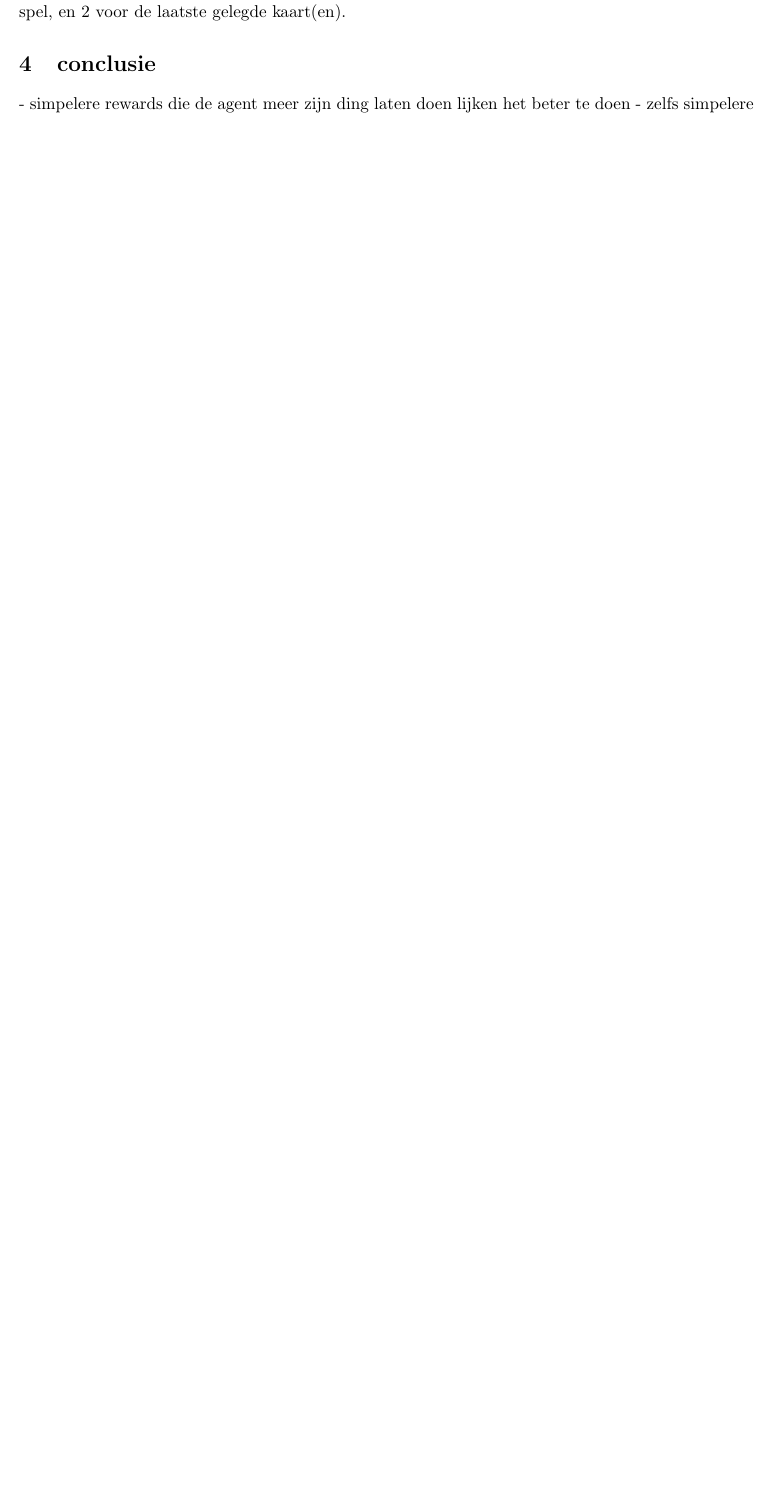
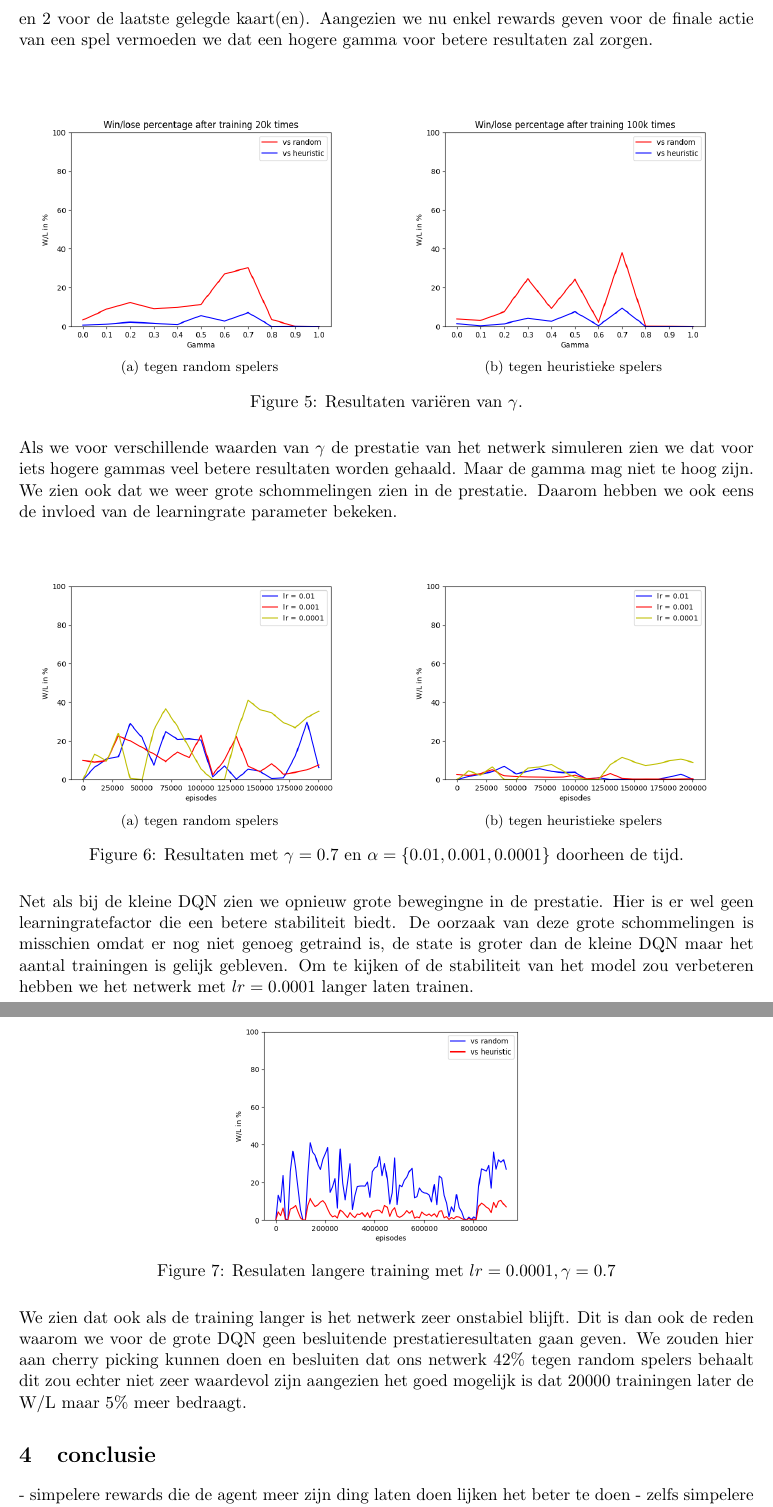
Before and after one commit to thdossch/president, a LaTeX document (verslag.tex): part of page 12 of 16 before the commit and two parts of pages 13 and 14 of 17 after it, the two joined at a grey line, cut at the place of the change, the shorter picture padded with empty space. Compiled offline with pdfLaTeX.

Commit message:
verslag: bigdqn

```diff
--- a/verslag.tex
+++ b/verslag.tex
@@ -222,5 +222,3 @@ Een lagere learning rate lijkt het netwerk dus inderdaad stabieler te maken, en
 \end{table}
 Nu we een goede learning rate en discount factor hebben gevonden, kunnen we de gemiddelde scores die dit netwerk behaald vergelijken. Merk op dat de agent die traint tegen de heuristieke spelers, gemiddeld iets hogere scores haalt tegen de heuristieke spelers. \\
 \subsubsection{Grote DQN}
-In het vorige deel hebben we een vrij gedetailleerde reward functie gemaakt, die elke stap een reward geeft. We willen echter de agent minder zelf sturen, en zelf de taktiek van het spel laten ontdekken. Daarvoor gebruiken we volgende, simpele reward functie: TODO.\\\\
-De agent krijgt dus enkel een reward op het einde, en krijgt voor alle andere stappen een 0. Omdat dit een reward functie is die meer over het hele spel loopt, breiden we de inputs van ons netwerk uit. De state houdt vanaf nu ook alle gelegde kaarten bij in het spel. Er zijn dus 13 velden voor de eigen hand, 13 velden (op dezelfde manier als eigen hand) voor de gelegde kaarten in het spel, en 2 voor de laatste gelegde kaart(en).
@@ -227,4 +231,27 @@ De agent krijgt dus enkel een reward op het einde, en krijgt voor alle andere st
 
+\noindent De agent krijgt dus enkel een reward op het einde van het spel, en krijgt voor alle andere stappen een 0. De state houdt vanaf nu ook alle gelegde kaarten bij in het spel. Er zijn dus 13 velden voor de eigen hand, 13 velden (op dezelfde manier als eigen hand) voor de gelegde kaarten in het spel, en 2 voor de laatste gelegde kaart(en). Aangezien we nu enkel rewards geven voor de finale actie van een spel vermoeden we dat een hogere gamma voor betere resultaten zal zorgen.\\
+\begin{figure}[H]
+    \centering
+    \subfloat[tegen random spelers]{{\includegraphics[width=7.5cm]{images/gamma_bigdqn_20k.png}} }
+    \qquad
+    \subfloat[tegen heuristieke spelers]{{\includegraphics[width=7.5cm]{images/gamma_bigdqn_100k.png}} }
+    \caption{Resultaten variëren van $\gamma$.}
+\end{figure}
+\noindent Als we voor verschillende waarden van $\gamma$ de prestatie van het netwerk simuleren zien we dat voor iets hogere gammas veel betere resultaten worden gehaald. Maar de gamma mag niet te hoog zijn. We zien ook dat we weer grote schommelingen zien in de prestatie. Daarom hebben we ook eens de invloed van de learningrate parameter bekeken.
+\begin{figure}[H]
+    \centering
+    \subfloat[tegen random spelers]{{\includegraphics[width=7.5cm]{images/lr-iteration-random-big-dqn.png}} }
+    \qquad
+    \subfloat[tegen heuristieke spelers]{{\includegraphics[width=7.5cm]{images/lr-iteration-heur-big-dqn.png}} }
+    \caption{Resultaten met $\gamma = 0.7$ en $\alpha = \{0.01, 0.001, 0.0001\}$ doorheen de tijd.}
+\end{figure}
+\noindent Net als bij de kleine DQN zien we opnieuw grote bewegingne in de prestatie. Hier is er wel geen learningratefactor die een betere stabiliteit biedt. De oorzaak van deze grote schommelingen is misschien omdat er nog niet genoeg getraind is, de state is groter dan de kleine DQN maar het aantal trainingen is gelijk gebleven. Om te kijken of de stabiliteit van het model zou verbeteren hebben we het netwerk met $ lr = 0.0001$ langer laten trainen.
+\begin{figure}[H]
+\centering
+\includegraphics[scale=0.45]{images/big_dqn_extended_training.png}
+\caption{Resulaten langere training met $lr = 0.0001, \gamma = 0.7$}
+\end{figure}
+\noindent We zien dat ook als de training langer is het netwerk zeer onstabiel blijft. Dit is dan ook de reden waarom we voor de grote DQN geen besluitende prestatieresultaten gaan geven. We zouden hier aan cherry picking kunnen doen en besluiten dat ons netwerk 42\% tegen random spelers behaalt dit zou echter niet zeer waardevol zijn aangezien het goed mogelijk is dat 20000 trainingen later de W/L maar 5\% meer bedraagt.
 \section{conclusie}
 - simpelere rewards die de agent meer zijn ding laten doen lijken het beter te doen
 - zelfs simpelere algoritmen lijken het beter te doen\\\\
```
Also changed, not shown: images/big_dqn_extended_training.png (added), images/big_dqn_wins_in_time_joined_heur.png (added), images/big_dqn_wins_in_time_joined_random.png (added), images/big_vs_small.png (added), images/gamma_bigdqn_100k.png (added), images/gamma_bigdqn_20k.png (added), images/lr-iteration-heur-big-dqn.png (added), images/lr-iteration-random-big-dqn.png (added), images/q_table_wins_in_time_joined_heuristic.png (added), images/q_table_wins_in_time_joined_random.png (added), images/results_big_dqn_learningrate.png (added), images/small_dqn_wins_in_time_joined_heuristic.png (added), images/small_dqn_wins_in_time_joined_random.png (added), images/wins_in_time_joined_heuristic.png (added), 2 more files.
